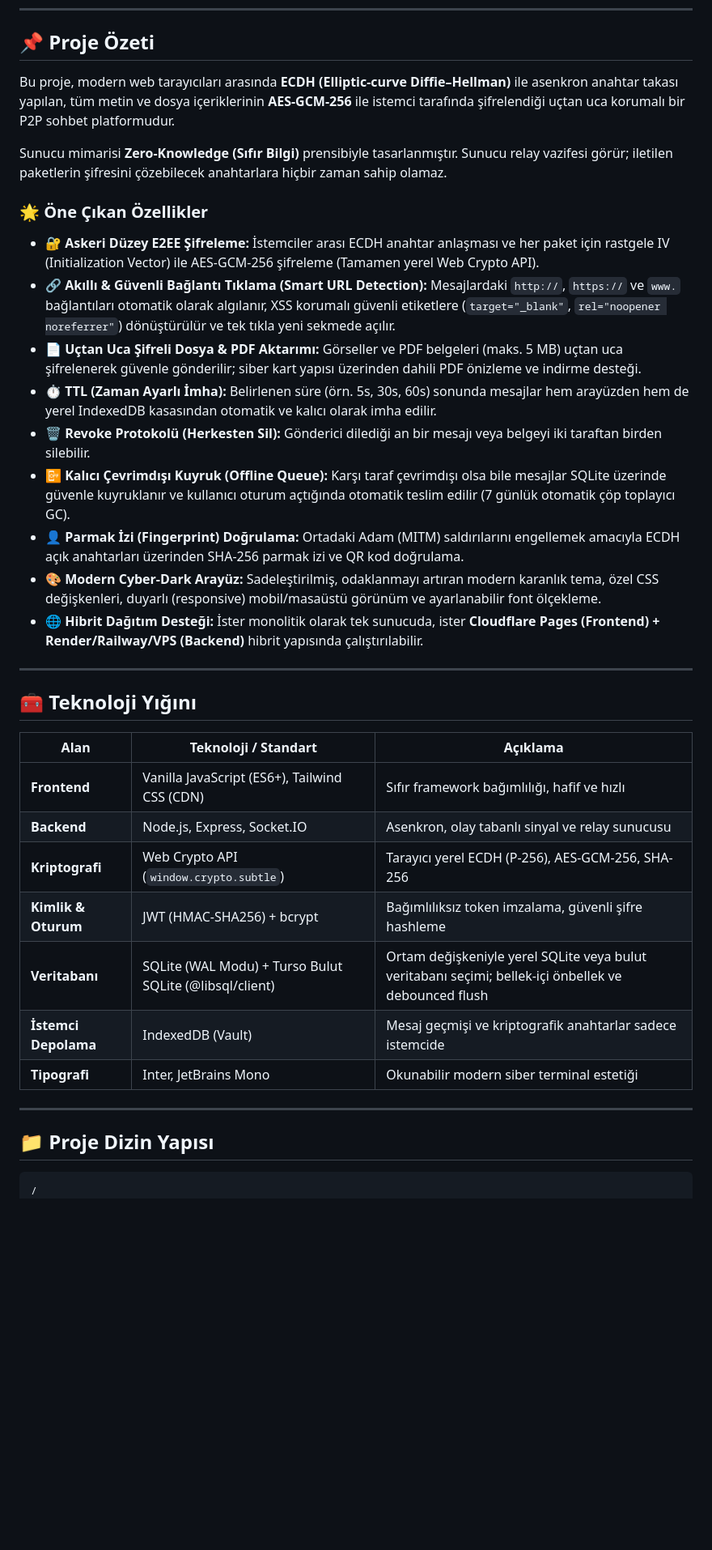
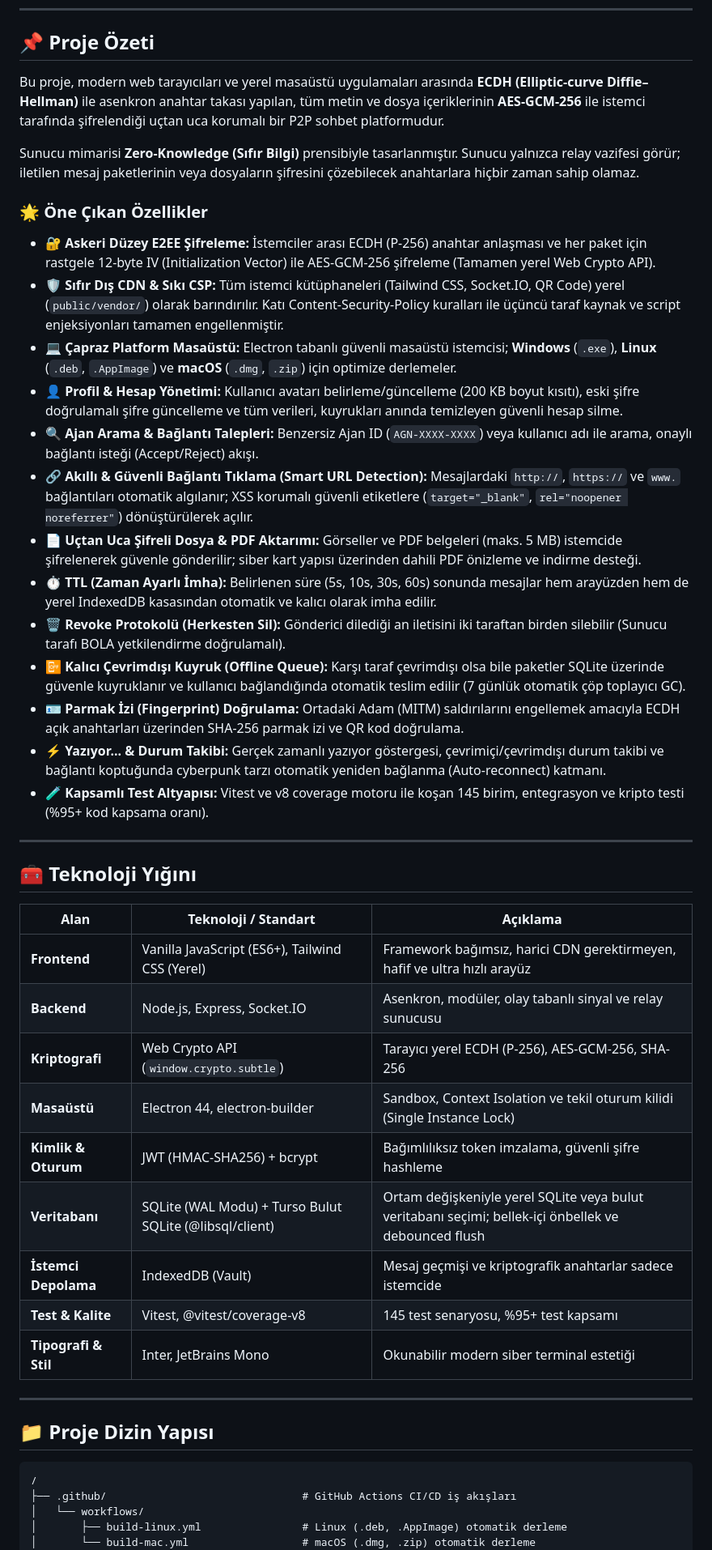
Before and after one commit to arifoztr/Cyber_Chat_Terminal, a Markdown page: README.md, the part around one of its changes. Shown at 81% size. Rendered like a GitHub page; blank space fills up the shorter version.

````diff
--- a/README.md
+++ b/README.md
@@ -12,21 +15,25 @@
 
 ## 📌 Proje Özeti
 
-Bu proje, modern web tarayıcıları arasında **ECDH (Elliptic-curve Diffie–Hellman)** ile asenkron anahtar takası yapılan, tüm metin ve dosya içeriklerinin **AES-GCM-256** ile istemci tarafında şifrelendiği uçtan uca korumalı bir P2P sohbet platformudur.
+Bu proje, modern web tarayıcıları ve yerel masaüstü uygulamaları arasında **ECDH (Elliptic-curve Diffie–Hellman)** ile asenkron anahtar takası yapılan, tüm metin ve dosya içeriklerinin **AES-GCM-256** ile istemci tarafında şifrelendiği uçtan uca korumalı bir P2P sohbet platformudur.
 
-Sunucu mimarisi **Zero-Knowledge (Sıfır Bilgi)** prensibiyle tasarlanmıştır. Sunucu relay vazifesi görür; iletilen paketlerin şifresini çözebilecek anahtarlara hiçbir zaman sahip olamaz.
+Sunucu mimarisi **Zero-Knowledge (Sıfır Bilgi)** prensibiyle tasarlanmıştır. Sunucu yalnızca relay vazifesi görür; iletilen mesaj paketlerinin veya dosyaların şifresini çözebilecek anahtarlara hiçbir zaman sahip olamaz.
 
 ### 🌟 Öne Çıkan Özellikler
 
-- 🔐 **Askeri Düzey E2EE Şifreleme:** İstemciler arası ECDH anahtar anlaşması ve her paket için rastgele IV (Initialization Vector) ile AES-GCM-256 şifreleme (Tamamen yerel Web Crypto API).
-- 🔗 **Akıllı & Güvenli Bağlantı Tıklama (Smart URL Detection):** Mesajlardaki `http://`, `https://` ve `www.` bağlantıları otomatik olarak algılanır, XSS korumalı güvenli etiketlere (`target="_blank"`, `rel="noopener noreferrer"`) dönüştürülür ve tek tıkla yeni sekmede açılır.
-- 📄 **Uçtan Uca Şifreli Dosya & PDF Aktarımı:** Görseller ve PDF belgeleri (maks. 5 MB) uçtan uca şifrelenerek güvenle gönderilir; siber kart yapısı üzerinden dahili PDF önizleme ve indirme desteği.
-- ⏱️ **TTL (Zaman Ayarlı İmha):** Belirlenen süre (örn. 5s, 30s, 60s) sonunda mesajlar hem arayüzden hem de yerel IndexedDB kasasından otomatik ve kalıcı olarak imha edilir.
-- 🗑️ **Revoke Protokolü (Herkesten Sil):** Gönderici dilediği an bir mesajı veya belgeyi iki taraftan birden silebilir.
-- 📴 **Kalıcı Çevrimdışı Kuyruk (Offline Queue):** Karşı taraf çevrimdışı olsa bile mesajlar SQLite üzerinde güvenle kuyruklanır ve kullanıcı oturum açtığında otomatik teslim edilir (7 günlük otomatik çöp toplayıcı GC).
-- 👤 **Parmak İzi (Fingerprint) Doğrulama:** Ortadaki Adam (MITM) saldırılarını engellemek amacıyla ECDH açık anahtarları üzerinden SHA-256 parmak izi ve QR kod doğrulama.
-- 🎨 **Modern Cyber-Dark Arayüz:** Sadeleştirilmiş, odaklanmayı artıran modern karanlık tema, özel CSS değişkenleri, duyarlı (responsive) mobil/masaüstü görünüm ve ayarlanabilir font ölçekleme.
-- 🌐 **Hibrit Dağıtım Desteği:** İster monolitik olarak tek sunucuda, ister **Cloudflare Pages (Frontend) + Render/Railway/VPS (Backend)** hibrit yapısında çalıştırılabilir.
+- 🔐 **Askeri Düzey E2EE Şifreleme:** İstemciler arası ECDH (P-256) anahtar anlaşması ve her paket için rastgele 12-byte IV (Initialization Vector) ile AES-GCM-256 şifreleme (Tamamen yerel Web Crypto API).
+- 🛡️ **Sıfır Dış CDN & Sıkı CSP:** Tüm istemci kütüphaneleri (Tailwind CSS, Socket.IO, QR Code) yerel (`public/vendor/`) olarak barındırılır. Katı Content-Security-Policy kuralları ile üçüncü taraf kaynak ve script enjeksiyonları tamamen engellenmiştir.
+- 💻 **Çapraz Platform Masaüstü:** Electron tabanlı güvenli masaüstü istemcisi; **Windows** (`.exe`), **Linux** (`.deb`, `.AppImage`) ve **macOS** (`.dmg`, `.zip`) için optimize derlemeler.
+- 👤 **Profil & Hesap Yönetimi:** Kullanıcı avatarı belirleme/güncelleme (200 KB boyut kısıtı), eski şifre doğrulamalı şifre güncelleme ve tüm verileri, kuyrukları anında temizleyen güvenli hesap silme.
+- 🔍 **Ajan Arama & Bağlantı Talepleri:** Benzersiz Ajan ID (`AGN-XXXX-XXXX`) veya kullanıcı adı ile arama, onaylı bağlantı isteği (Accept/Reject) akışı.
+- 🔗 **Akıllı & Güvenli Bağlantı Tıklama (Smart URL Detection):** Mesajlardaki `http://`, `https://` ve `www.` bağlantıları otomatik algılanır; XSS korumalı güvenli etiketlere (`target="_blank"`, `rel="noopener noreferrer"`) dönüştürülerek açılır.
+- 📄 **Uçtan Uca Şifreli Dosya & PDF Aktarımı:** Görseller ve PDF belgeleri (maks. 5 MB) istemcide şifrelenerek güvenle gönderilir; siber kart yapısı üzerinden dahili PDF önizleme ve indirme desteği.
+- ⏱️ **TTL (Zaman Ayarlı İmha):** Belirlenen süre (5s, 10s, 30s, 60s) sonunda mesajlar hem arayüzden hem de yerel IndexedDB kasasından otomatik ve kalıcı olarak imha edilir.
+- 🗑️ **Revoke Protokolü (Herkesten Sil):** Gönderici dilediği an iletisini iki taraftan birden silebilir (Sunucu tarafı BOLA yetkilendirme doğrulamalı).
+- 📴 **Kalıcı Çevrimdışı Kuyruk (Offline Queue):** Karşı taraf çevrimdışı olsa bile paketler SQLite üzerinde güvenle kuyruklanır ve kullanıcı bağlandığında otomatik teslim edilir (7 günlük otomatik çöp toplayıcı GC).
+- 🪪 **Parmak İzi (Fingerprint) Doğrulama:** Ortadaki Adam (MITM) saldırılarını engellemek amacıyla ECDH açık anahtarları üzerinden SHA-256 parmak izi ve QR kod doğrulama.
+- ⚡ **Yazıyor... & Durum Takibi:** Gerçek zamanlı yazıyor göstergesi, çevrimiçi/çevrimdışı durum takibi ve bağlantı koptuğunda cyberpunk tarzı otomatik yeniden bağlanma (Auto-reconnect) katmanı.
+- 🧪 **Kapsamlı Test Altyapısı:** Vitest ve v8 coverage motoru ile koşan 145 birim, entegrasyon ve kripto testi (%95+ kod kapsama oranı).
 
 ---
 
@@ -34,13 +41,15 @@ Sunucu mimarisi **Zero-Knowledge (Sıfır Bilgi)** prensibiyle tasarlanmıştır
 
 | Alan | Teknoloji / Standart | Açıklama |
 |------|----------------------|----------|
-| **Frontend** | Vanilla JavaScript (ES6+), Tailwind CSS (CDN) | Sıfır framework bağımlılığı, hafif ve hızlı |
-| **Backend** | Node.js, Express, Socket.IO | Asenkron, olay tabanlı sinyal ve relay sunucusu |
+| **Frontend** | Vanilla JavaScript (ES6+), Tailwind CSS (Yerel) | Framework bağımsız, harici CDN gerektirmeyen, hafif ve ultra hızlı arayüz |
+| **Backend** | Node.js, Express, Socket.IO | Asenkron, modüler, olay tabanlı sinyal ve relay sunucusu |
 | **Kriptografi** | Web Crypto API (`window.crypto.subtle`) | Tarayıcı yerel ECDH (P-256), AES-GCM-256, SHA-256 |
+| **Masaüstü** | Electron 44, electron-builder | Sandbox, Context Isolation ve tekil oturum kilidi (Single Instance Lock) |
 | **Kimlik & Oturum** | JWT (HMAC-SHA256) + bcrypt | Bağımlılıksız token imzalama, güvenli şifre hashleme |
 | **Veritabanı** | SQLite (WAL Modu) + Turso Bulut SQLite (@libsql/client) | Ortam değişkeniyle yerel SQLite veya bulut veritabanı seçimi; bellek-içi önbellek ve debounced flush |
 | **İstemci Depolama** | IndexedDB (Vault) | Mesaj geçmişi ve kriptografik anahtarlar sadece istemcide |
-| **Tipografi** | Inter, JetBrains Mono | Okunabilir modern siber terminal estetiği |
+| **Test & Kalite** | Vitest, @vitest/coverage-v8 | 145 test senaryosu, %95+ test kapsamı |
+| **Tipografi & Stil** | Inter, JetBrains Mono | Okunabilir modern siber terminal estetiği |
 
 ---
 
@@ -48,4 +57,8 @@ Sunucu mimarisi **Zero-Knowledge (Sıfır Bilgi)** prensibiyle tasarlanmıştır
 
 ```
 /
+├── .github/                               # GitHub Actions CI/CD iş akışları
+│   └── workflows/
+│       ├── build-linux.yml                # Linux (.deb, .AppImage) otomatik derleme
+│       └── build-mac.yml                  # macOS (.dmg, .zip) otomatik derleme
 ├── public/                                # İstemci tarafı statik dosyaları
````
Also changed, not shown: other parts of README.md (+119 -94 lines).
